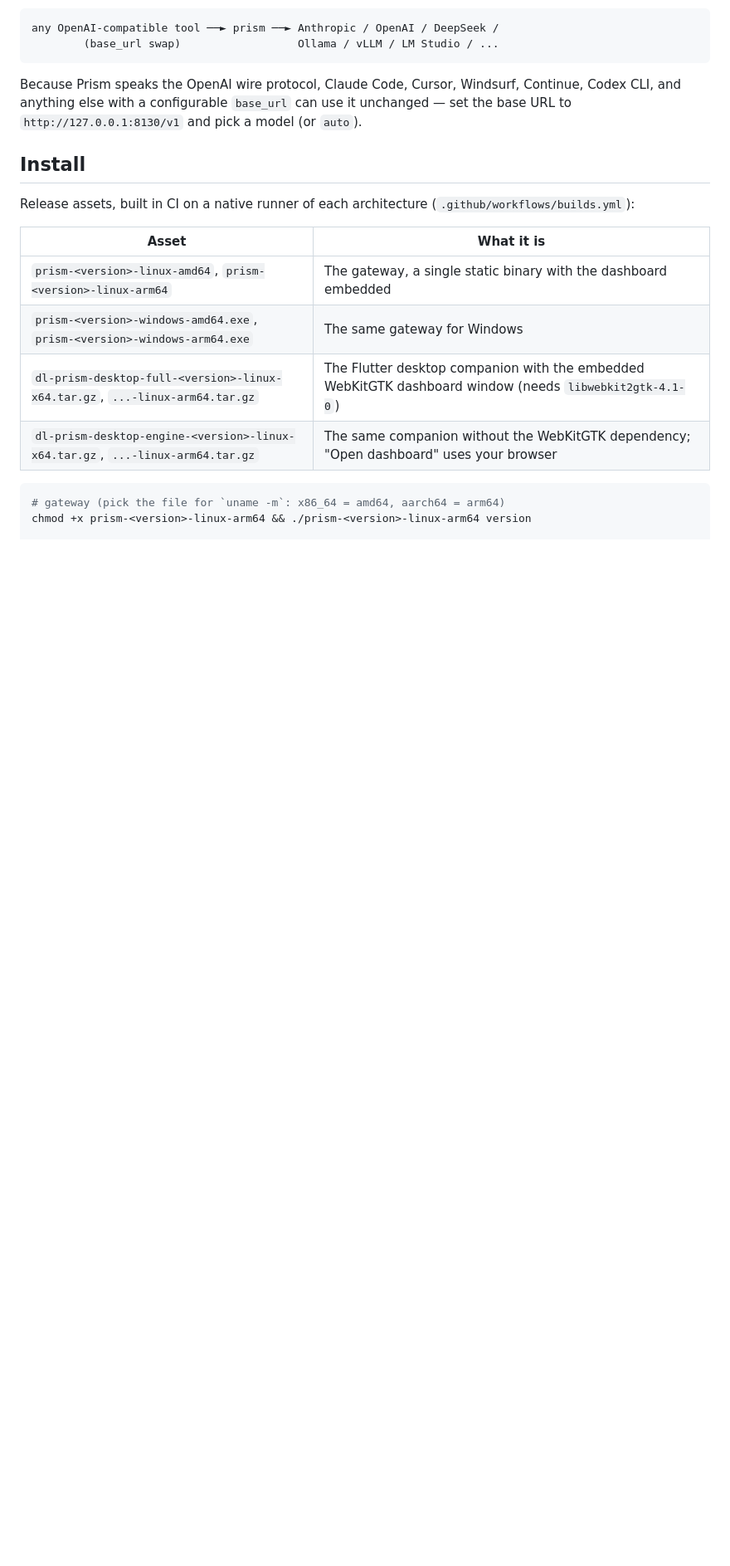
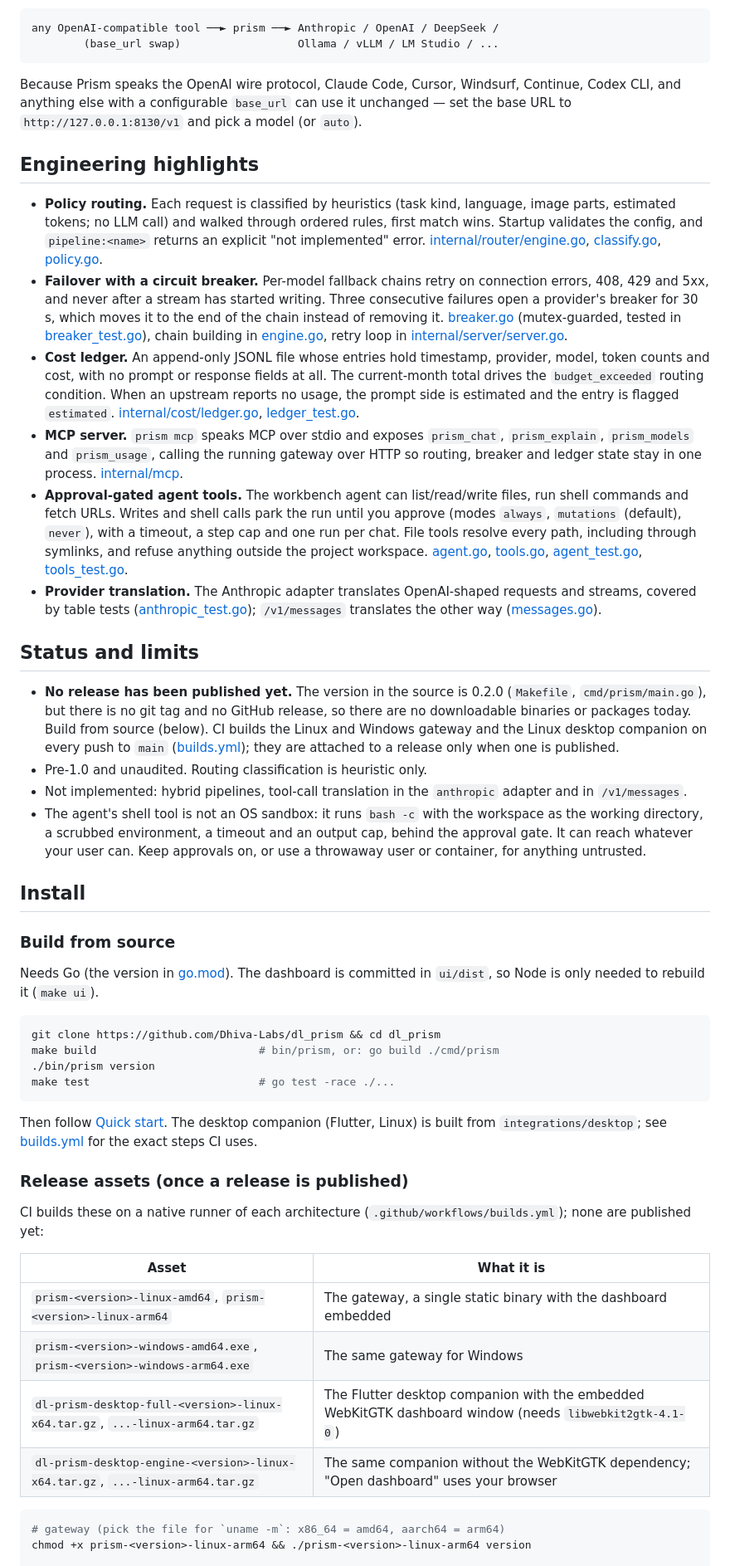
Before and after one commit to Dhiva-Labs/dl_prism, a Markdown page: README.md, the part around one of its changes. Shown at 83% size. Drawn GitHub-style; blank space fills up the shorter version.

Commit message:
README: say that no release exists yet, add build-from-source and engineering highlights, correct the sandbox claim

````diff
--- a/README.md
+++ b/README.md
@@ -26,10 +26,41 @@ Windsurf, Continue, Codex CLI, and anything else with a configurable
 `base_url` can use it unchanged — set the base URL to
 `http://127.0.0.1:8130/v1` and pick a model (or `auto`).
 
+## Engineering highlights
+
+- **Policy routing.** Each request is classified by heuristics (task kind, language, image parts, estimated tokens; no LLM call) and walked through ordered rules, first match wins. Startup validates the config, and `pipeline:<name>` returns an explicit "not implemented" error. [internal/router/engine.go](internal/router/engine.go), [classify.go](internal/router/classify.go), [policy.go](internal/router/policy.go).
+- **Failover with a circuit breaker.** Per-model fallback chains retry on connection errors, 408, 429 and 5xx, and never after a stream has started writing. Three consecutive failures open a provider's breaker for 30 s, which moves it to the end of the chain instead of removing it. [breaker.go](internal/router/breaker.go) (mutex-guarded, tested in [breaker_test.go](internal/router/breaker_test.go)), chain building in [engine.go](internal/router/engine.go), retry loop in [internal/server/server.go](internal/server/server.go).
+- **Cost ledger.** An append-only JSONL file whose entries hold timestamp, provider, model, token counts and cost, with no prompt or response fields at all. The current-month total drives the `budget_exceeded` routing condition. When an upstream reports no usage, the prompt side is estimated and the entry is flagged `estimated`. [internal/cost/ledger.go](internal/cost/ledger.go), [ledger_test.go](internal/cost/ledger_test.go).
+- **MCP server.** `prism mcp` speaks MCP over stdio and exposes `prism_chat`, `prism_explain`, `prism_models` and `prism_usage`, calling the running gateway over HTTP so routing, breaker and ledger state stay in one process. [internal/mcp](internal/mcp).
+- **Approval-gated agent tools.** The workbench agent can list/read/write files, run shell commands and fetch URLs. Writes and shell calls park the run until you approve (modes `always`, `mutations` (default), `never`), with a timeout, a step cap and one run per chat. File tools resolve every path, including through symlinks, and refuse anything outside the project workspace. [agent.go](internal/workbench/agent.go), [tools.go](internal/workbench/tools.go), [agent_test.go](internal/workbench/agent_test.go), [tools_test.go](internal/workbench/tools_test.go).
+- **Provider translation.** The Anthropic adapter translates OpenAI-shaped requests and streams, covered by table tests ([anthropic_test.go](internal/provider/anthropic_test.go)); `/v1/messages` translates the other way ([messages.go](internal/server/messages.go)).
+
+## Status and limits
+
+- **No release has been published yet.** The version in the source is 0.2.0 (`Makefile`, `cmd/prism/main.go`), but there is no git tag and no GitHub release, so there are no downloadable binaries or packages today. Build from source (below). CI builds the Linux and Windows gateway and the Linux desktop companion on every push to `main` ([builds.yml](.github/workflows/builds.yml)); they are attached to a release only when one is published.
+- Pre-1.0 and unaudited. Routing classification is heuristic only.
+- Not implemented: hybrid pipelines, tool-call translation in the `anthropic` adapter and in `/v1/messages`.
+- The agent's shell tool is not an OS sandbox: it runs `bash -c` with the workspace as the working directory, a scrubbed environment, a timeout and an output cap, behind the approval gate. It can reach whatever your user can. Keep approvals on, or use a throwaway user or container, for anything untrusted.
+
 ## Install
 
-Release assets, built in CI on a native runner of each architecture
-(`.github/workflows/builds.yml`):
+### Build from source
+
+Needs Go (the version in [go.mod](go.mod)). The dashboard is committed in `ui/dist`, so Node is only needed to rebuild it (`make ui`).
+
+```bash
+git clone https://github.com/Dhiva-Labs/dl_prism && cd dl_prism
+make build                         # bin/prism, or: go build ./cmd/prism
+./bin/prism version
+make test                          # go test -race ./...
+```
+
+Then follow [Quick start](#quick-start). The desktop companion (Flutter, Linux) is built from `integrations/desktop`; see [builds.yml](.github/workflows/builds.yml) for the exact steps CI uses.
+
+### Release assets (once a release is published)
+
+CI builds these on a native runner of each architecture
+(`.github/workflows/builds.yml`); none are published yet:
 
 | Asset | What it is |
 |---|---|
````
Also changed, not shown: other parts of README.md (+7 -6 lines).
